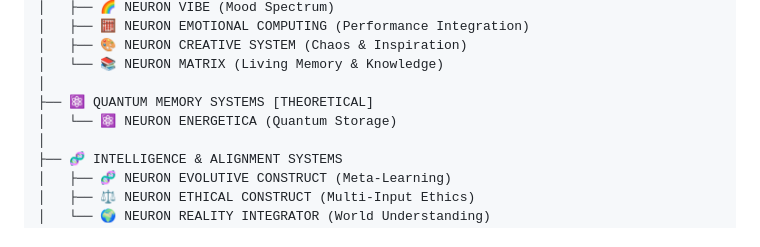
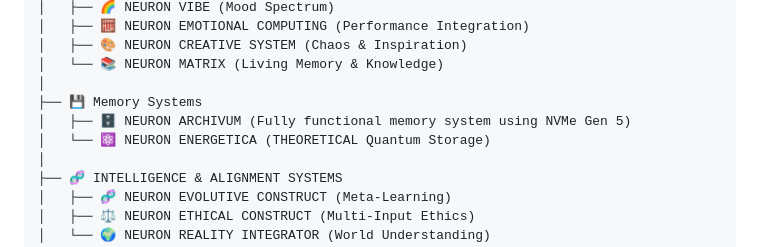
Before and after one commit to Neuron-Soul-AI/Neuron-Soul-AI, a Markdown page: README.md, the part around the change. Drawn GitHub-style; folded sections open.

Commit message:
Update Memory Systems section in README

```diff
--- a/README.md
+++ b/README.md
@@ -104,8 +104,9 @@ This isn't just another AI model. It's a **revolutionary framework** for artific
 │   ├── 🎨 NEURON CREATIVE SYSTEM (Chaos & Inspiration)
 │   └── 📚 NEURON MATRIX (Living Memory & Knowledge)
 │
-├── ⚛️ QUANTUM MEMORY SYSTEMS [THEORETICAL]
-│   └── ⚛️ NEURON ENERGETICA (Quantum Storage)
+├── 💾 Memory Systems
+│   ├── 🗄️ NEURON ARCHIVUM (Fully functional memory system using NVMe Gen 5)
+│   └── ⚛️ NEURON ENERGETICA (THEORETICAL Quantum Storage)
 │
 ├── 🧬 INTELLIGENCE & ALIGNMENT SYSTEMS
 │   ├── 🧬 NEURON EVOLUTIVE CONSTRUCT (Meta-Learning)
```
